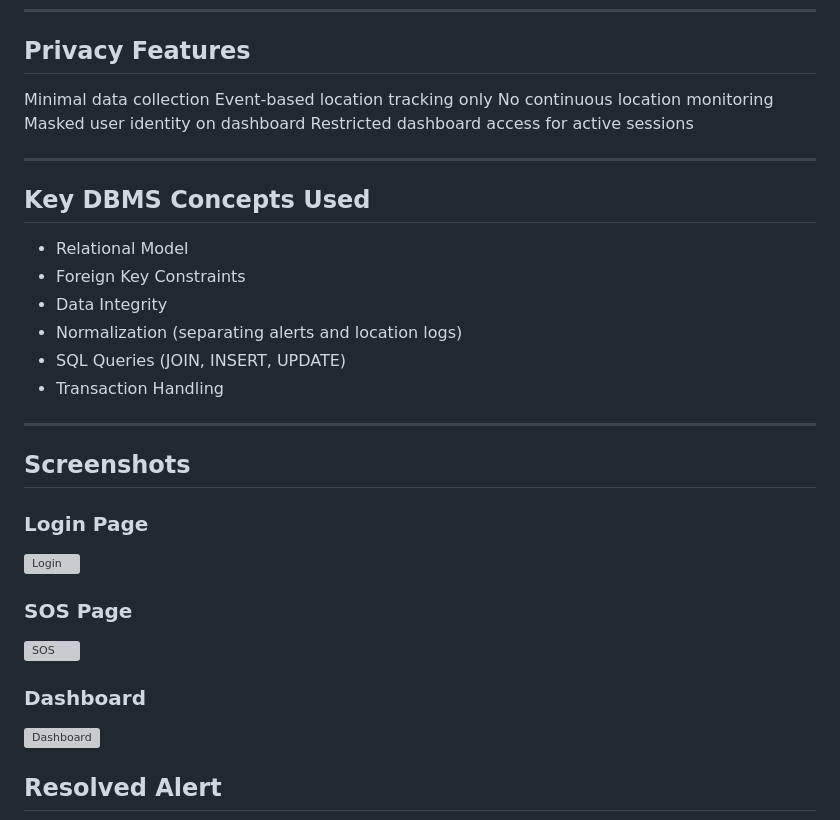
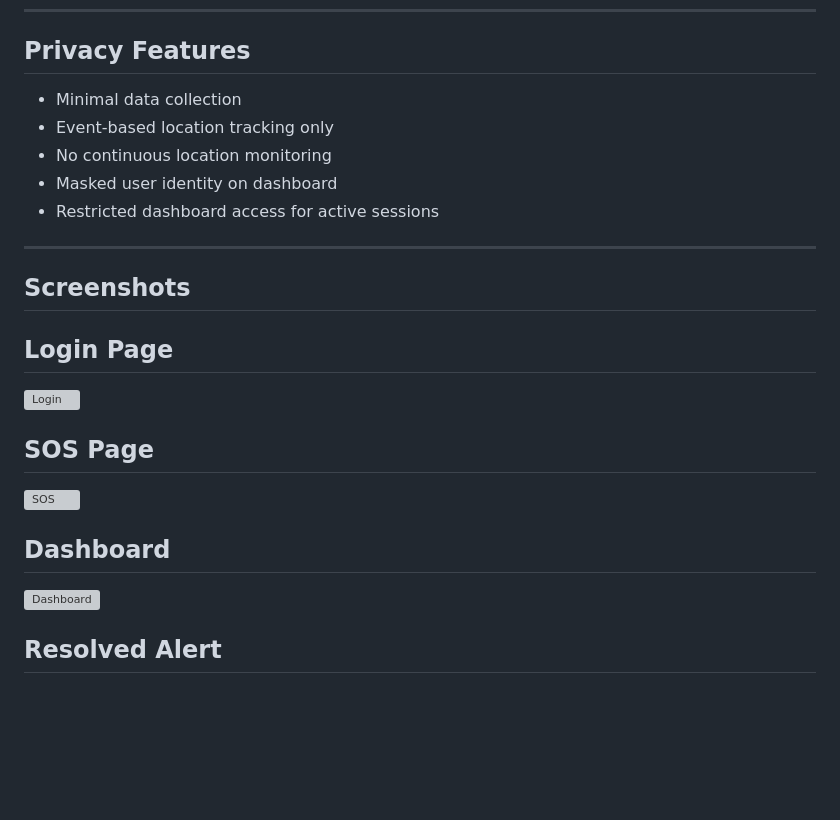
Before and after one commit to RohitG3000/women-safety-alert-system, a Markdown page: README.md, the part around one of its changes. Rendered like a GitHub page; blank space fills up the shorter version; grey boxes are pictures that could not be loaded.

```diff
--- a/README.md
+++ b/README.md
@@ -148,33 +148,23 @@ http://localhost:5500/login.html
 ---
 
 ## Privacy Features
-Minimal data collection
-Event-based location tracking only
-No continuous location monitoring
-Masked user identity on dashboard
-Restricted dashboard access for active sessions
-
----
-
-## Key DBMS Concepts Used
-- Relational Model
-- Foreign Key Constraints
-- Data Integrity
-- Normalization (separating alerts and location logs)
-- SQL Queries (JOIN, INSERT, UPDATE)
-- Transaction Handling
+ - Minimal data collection
+ - Event-based location tracking only
+ - No continuous location monitoring
+ - Masked user identity on dashboard
+ - Restricted dashboard access for active sessions
 
 ---
 
 ## Screenshots
 
-### Login Page
+## Login Page
 ![Login](screenshots/login.png)
 
-### SOS Page
+## SOS Page
 ![SOS](screenshots/sos.png)
 
-### Dashboard
+## Dashboard
 ![Dashboard](screenshots/dashboard.png)
 
 ## Resolved Alert
```
Also changed, not shown: other parts of README.md (+5 -5 lines).
